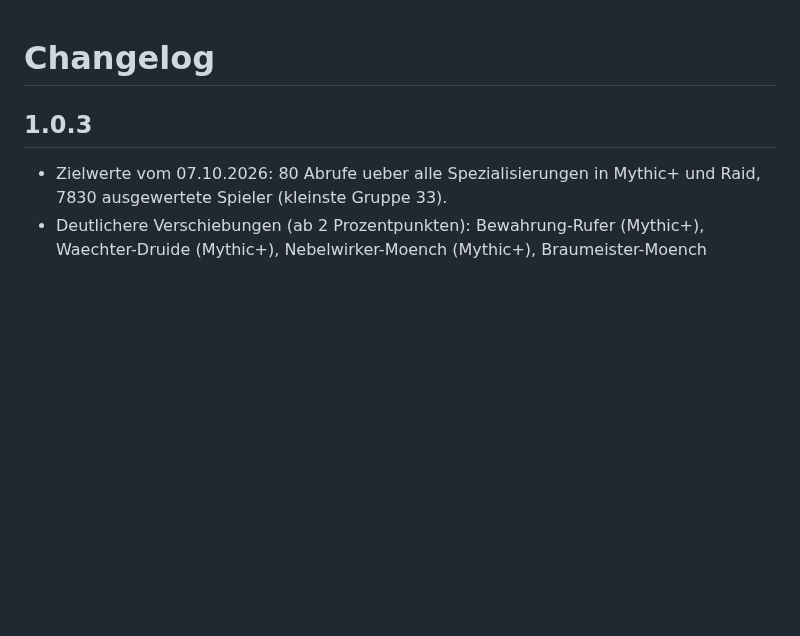
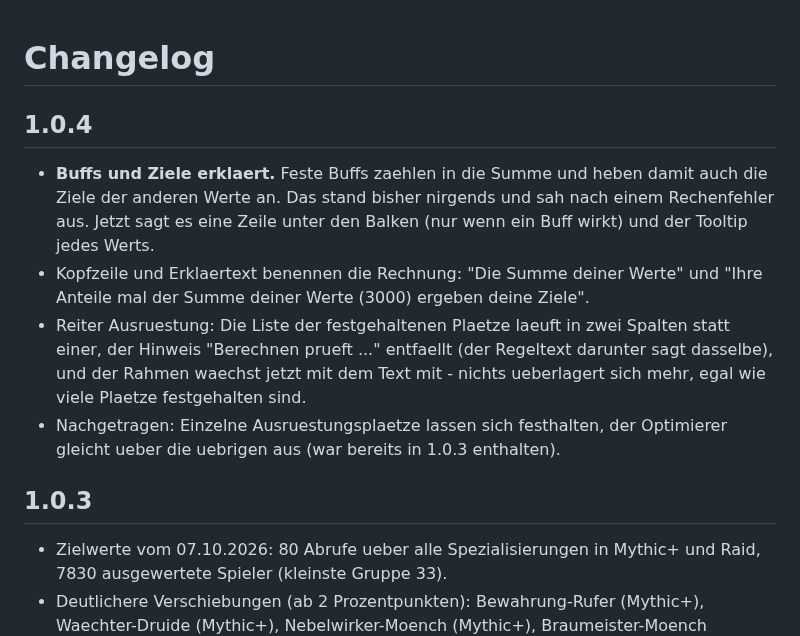
Before and after one commit to tulunagaming/RealStats, a Markdown page: CHANGELOG.md, the part around the change. Rendered like a GitHub page; blank space fills up the shorter version.

```diff
--- a/CHANGELOG.md
+++ b/CHANGELOG.md
@@ -1,4 +1,19 @@
 # Changelog
+
+## 1.0.4
+
+* **Buffs und Ziele erklaert.** Feste Buffs zaehlen in die Summe und heben damit
+  auch die Ziele der anderen Werte an. Das stand bisher nirgends und sah nach
+  einem Rechenfehler aus. Jetzt sagt es eine Zeile unter den Balken (nur wenn
+  ein Buff wirkt) und der Tooltip jedes Werts.
+* Kopfzeile und Erklaertext benennen die Rechnung: "Die Summe deiner Werte" und
+  "Ihre Anteile mal der Summe deiner Werte (3000) ergeben deine Ziele".
+* Reiter Ausruestung: Die Liste der festgehaltenen Plaetze laeuft in zwei
+  Spalten statt einer, der Hinweis "Berechnen prueft ..." entfaellt (der
+  Regeltext darunter sagt dasselbe), und der Rahmen waechst jetzt mit dem Text
+  mit - nichts ueberlagert sich mehr, egal wie viele Plaetze festgehalten sind.
+* Nachgetragen: Einzelne Ausruestungsplaetze lassen sich festhalten, der
+  Optimierer gleicht ueber die uebrigen aus (war bereits in 1.0.3 enthalten).
 
 ## 1.0.3
 
```
Also changed, not shown: README.md (+19 -2 lines), docs/screenshot-gear-tab.jpg, docs/screenshot-mythicplus.jpg, docs/screenshot-raid-tooltip.jpg (deleted), docs/screenshot-raid.jpg, docs/screenshot-tooltip-above.jpg (added), docs/screenshot-tooltip-below.jpg (added), 3 other files.
